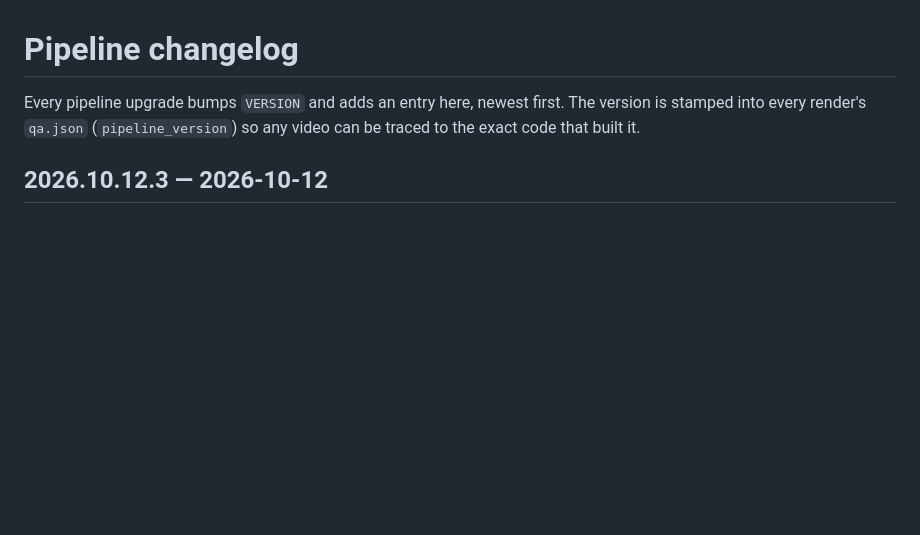
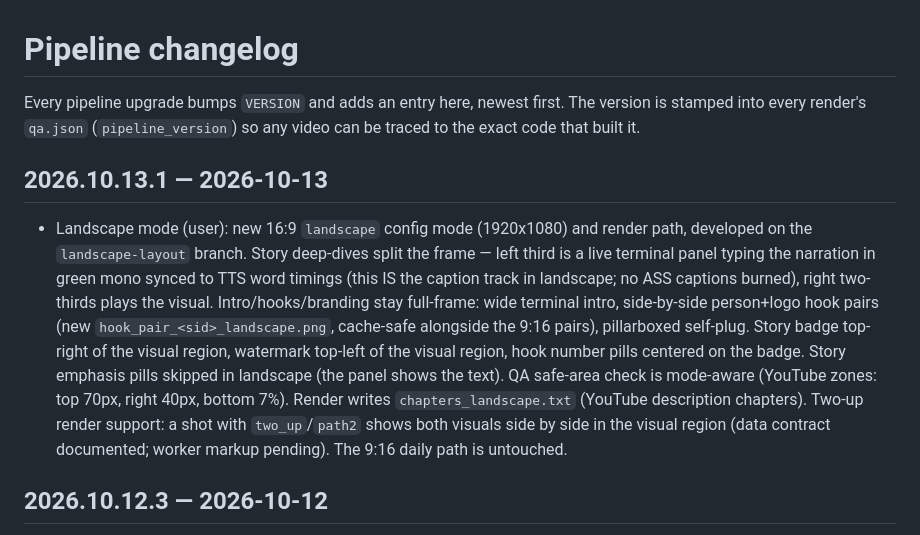
Before and after one commit to leogacc/ai-news-video-pipeline, a Markdown page: pipeline/CHANGELOG.md, the part around the change. Rendered like a GitHub page; blank space fills up the shorter version.

Commit message:
landscape mode v2026.10.13.1: pipeline/CHANGELOG.md

```diff
--- a/pipeline/CHANGELOG.md
+++ b/pipeline/CHANGELOG.md
@@ -3,6 +3,25 @@
 Every pipeline upgrade bumps `VERSION` and adds an entry here, newest first.
 The version is stamped into every render's `qa.json` (`pipeline_version`)
 so any video can be traced to the exact code that built it.
+
+## 2026.10.13.1 — 2026-10-13
+- Landscape mode (user): new 16:9 `landscape` config mode (1920x1080) and
+  render path, developed on the `landscape-layout` branch. Story
+  deep-dives split the frame — left third is a live terminal panel typing
+  the narration in green mono synced to TTS word timings (this IS the
+  caption track in landscape; no ASS captions burned), right two-thirds
+  plays the visual. Intro/hooks/branding stay full-frame: wide terminal
+  intro, side-by-side person+logo hook pairs (new
+  `hook_pair_<sid>_landscape.png`, cache-safe alongside the 9:16 pairs),
+  pillarboxed self-plug. Story badge top-right of the visual region,
+  watermark top-left of the visual region, hook number pills centered on
+  the badge. Story emphasis pills skipped in landscape (the panel shows
+  the text). QA safe-area check is mode-aware (YouTube zones: top 70px,
+  right 40px, bottom 7%). Render writes `chapters_landscape.txt` (YouTube
+  description chapters). Two-up render support: a shot with
+  `two_up`/`path2` shows both visuals side by side in the visual region
+  (data contract documented; worker markup pending). The 9:16 daily path
+  is untouched.
 
 ## 2026.10.12.3 — 2026-10-12
 - Story ordering rule change (user): most interesting/important story
```
